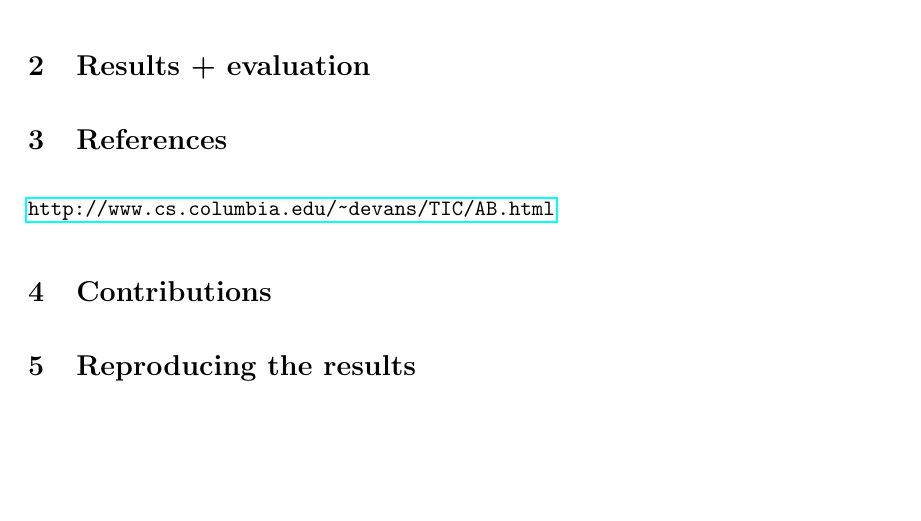
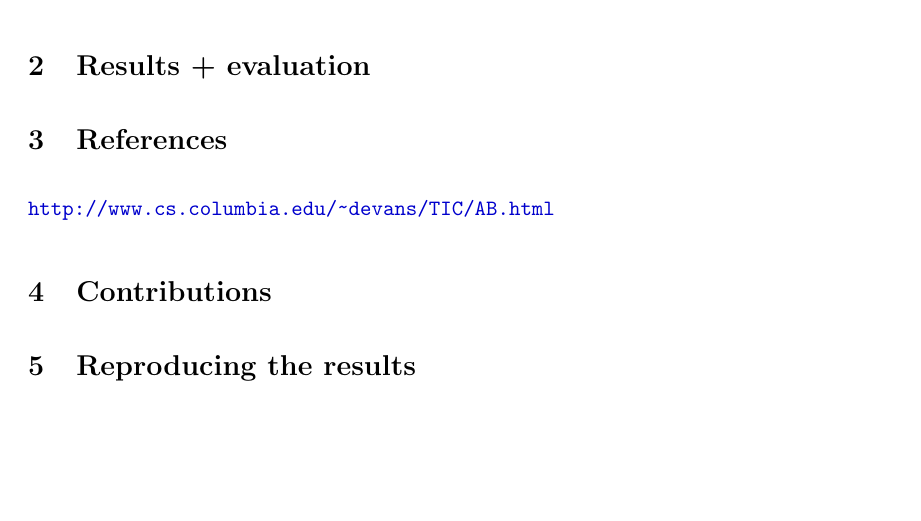
Before and after one commit to Nihal11/2ID90, a LaTeX problem sheet (assignment1/report/report.tex): part of page 2 of 2, cut so that both start at the same text. Compiled offline with pdfLaTeX.

Commit message:
Prettify (imo) ugly hyperlinks

```diff
--- a/assignment1/report/report.tex
+++ b/assignment1/report/report.tex
@@ -8,6 +8,13 @@
 \usepackage[margin=1in]{geometry}
 \usepackage[linesnumbered,noend]{algorithm2e}
 \usepackage{hyperref}
+\usepackage{xcolor}
+\hypersetup{ % Copied from: http://tex.stackexchange.com/a/847/41003
+    colorlinks,
+    linkcolor={red!50!black},
+    citecolor={blue!50!black},
+    urlcolor={blue!80!black}
+}
 
 % New paragraph = blank line, not indent.
 \setlength{\parskip}{0.3cm}
```
